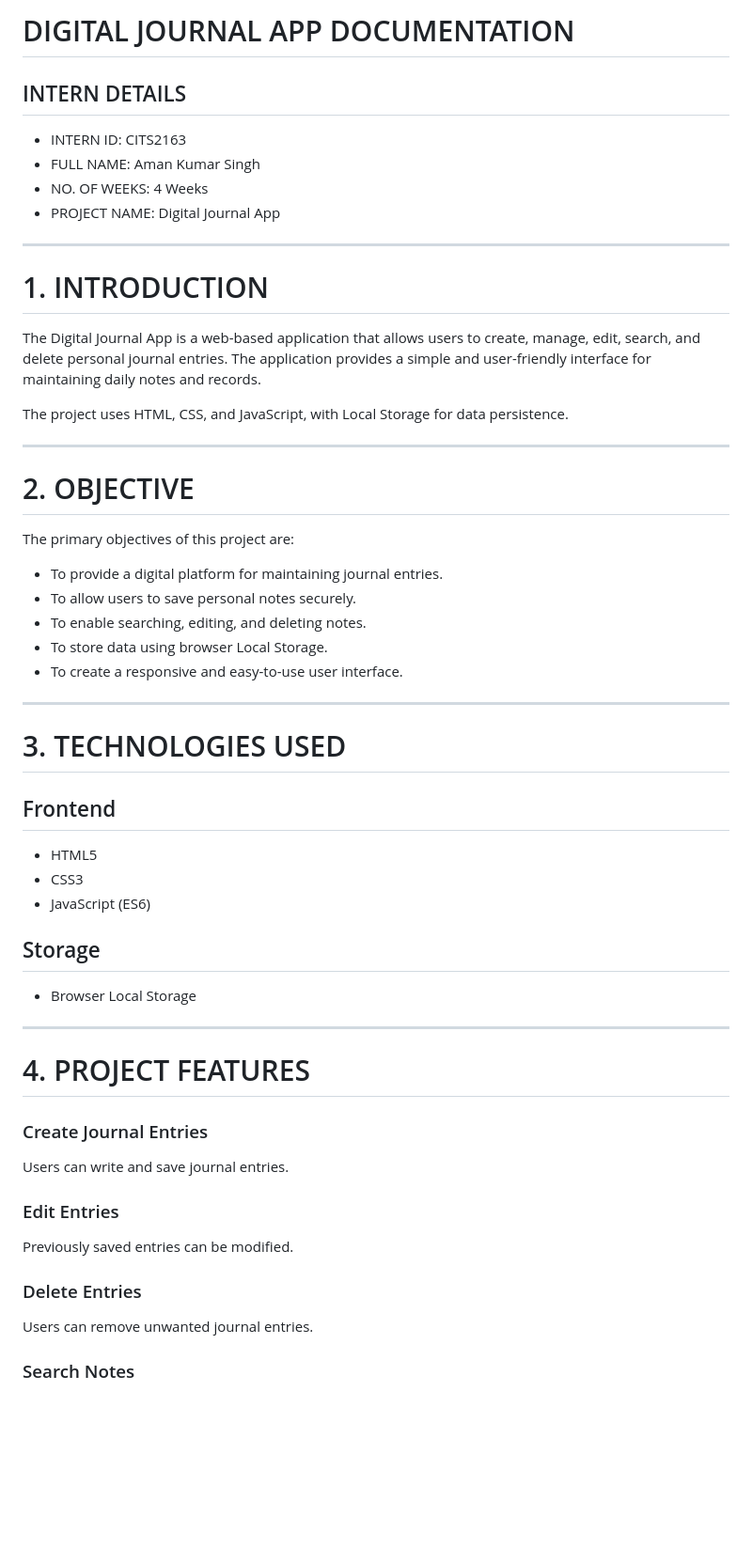
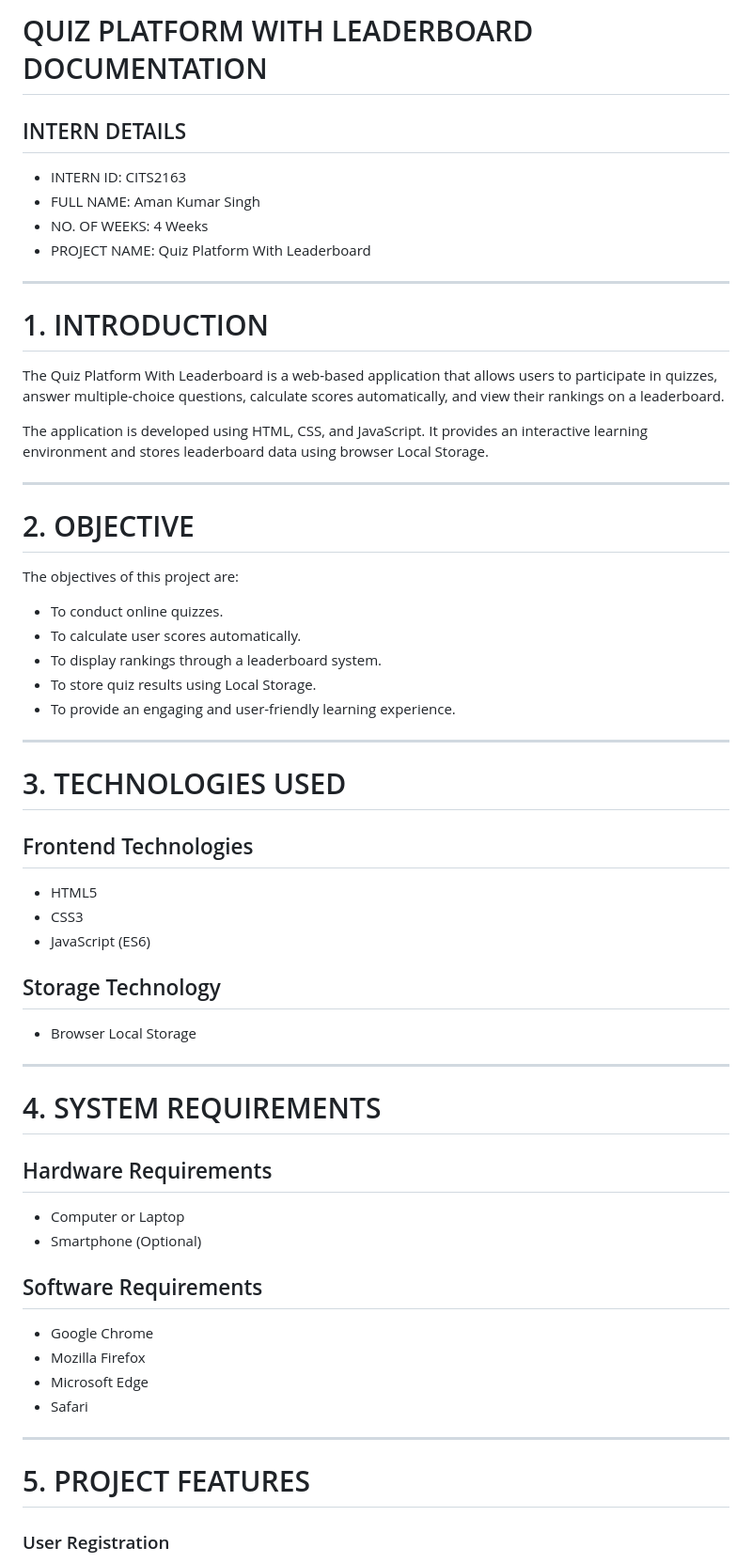
Before and after one commit to amansingh20241cb/Quiz-Platform-With-Leaderboard, a Markdown page: DOCUMENTATION.md, the part around one of its changes. Shown at 94% size. GitHub-like rendering; blank space fills up the shorter version.

```diff
--- a/DOCUMENTATION.md
+++ b/DOCUMENTATION.md
@@ -1,61 +1,65 @@
-# DIGITAL JOURNAL APP DOCUMENTATION
+# QUIZ PLATFORM WITH LEADERBOARD DOCUMENTATION
 
 ## INTERN DETAILS
 
-- INTERN ID: CITS2163
-- FULL NAME: Aman Kumar Singh
-- NO. OF WEEKS: 4 Weeks
-- PROJECT NAME: Digital Journal App
+* INTERN ID: CITS2163
+* FULL NAME: Aman Kumar Singh
+* NO. OF WEEKS: 4 Weeks
+* PROJECT NAME: Quiz Platform With Leaderboard
 
 ---
 
 # 1. INTRODUCTION
 
-The Digital Journal App is a web-based application that allows users to create, manage, edit, search, and delete personal journal entries. The application provides a simple and user-friendly interface for maintaining daily notes and records.
+The Quiz Platform With Leaderboard is a web-based application that allows users to participate in quizzes, answer multiple-choice questions, calculate scores automatically, and view their rankings on a leaderboard.
 
-The project uses HTML, CSS, and JavaScript, with Local Storage for data persistence.
+The application is developed using HTML, CSS, and JavaScript. It provides an interactive learning environment and stores leaderboard data using browser Local Storage.
 
 ---
 
 # 2. OBJECTIVE
 
-The primary objectives of this project are:
+The objectives of this project are:
 
-- To provide a digital platform for maintaining journal entries.
-- To allow users to save personal notes securely.
-- To enable searching, editing, and deleting notes.
-- To store data using browser Local Storage.
-- To create a responsive and easy-to-use user interface.
+* To conduct online quizzes.
+* To calculate user scores automatically.
+* To display rankings through a leaderboard system.
+* To store quiz results using Local Storage.
+* To provide an engaging and user-friendly learning experience.
 
 ---
 
 # 3. TECHNOLOGIES USED
 
-## Frontend
+## Frontend Technologies
 
-- HTML5
-- CSS3
-- JavaScript (ES6)
+* HTML5
+* CSS3
+* JavaScript (ES6)
 
-## Storage
+## Storage Technology
 
-- Browser Local Storage
+* Browser Local Storage
 
 ---
 
-# 4. PROJECT FEATURES
+# 4. SYSTEM REQUIREMENTS
 
-### Create Journal Entries
+## Hardware Requirements
 
-Users can write and save journal entries.
+* Computer or Laptop
+* Smartphone (Optional)
 
-### Edit Entries
+## Software Requirements
 
-Previously saved entries can be modified.
+* Google Chrome
+* Mozilla Firefox
+* Microsoft Edge
+* Safari
 
-### Delete Entries
+---
 
-Users can remove unwanted journal entries.
+# 5. PROJECT FEATURES
 
-### Search Notes
+### User Registration
 
```
Also changed, not shown: other parts of DOCUMENTATION.md (+93 -68 lines).
